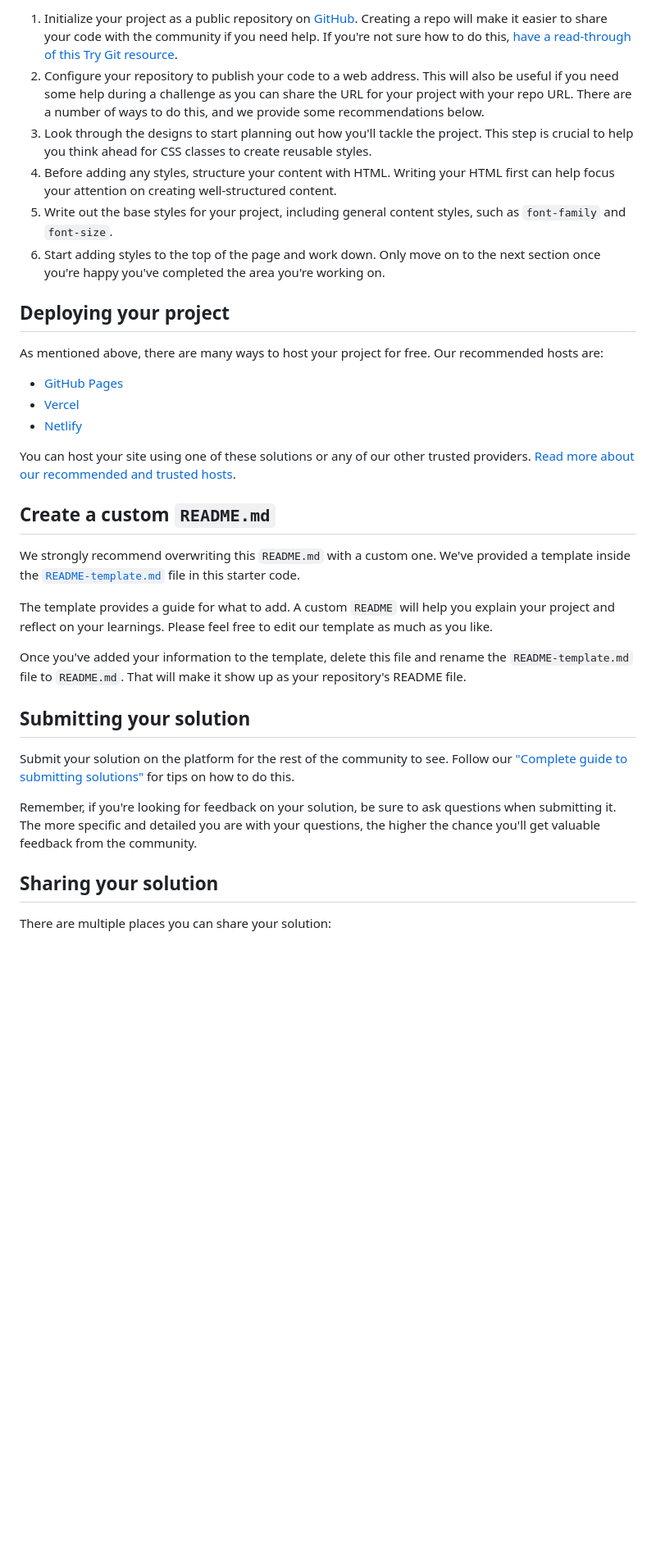
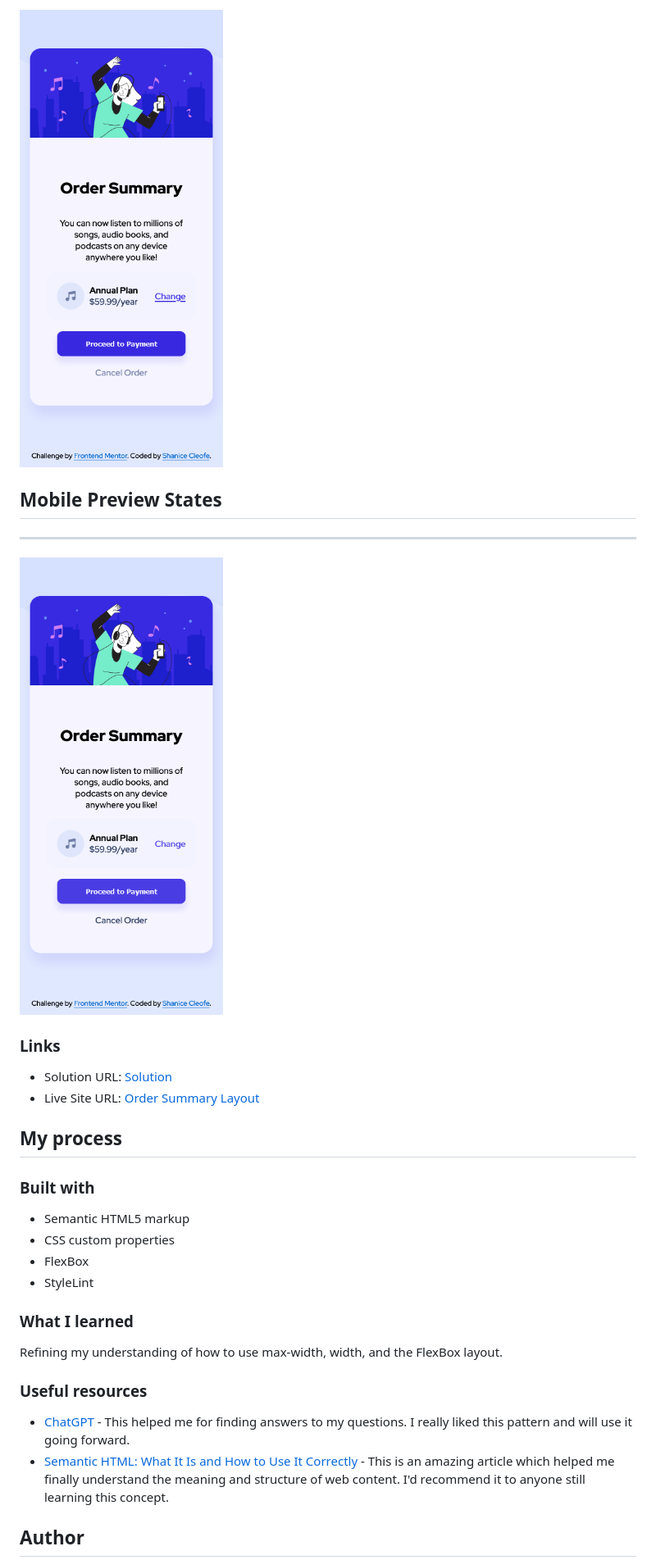
Before and after one commit to sdacleofe/order-summary-component-main, a Markdown page: README.md, the part around one of its changes. Shown at 82% size. Drawn GitHub-style; pictures changed too: design/mobile-preview-states-f.png (added), design/mobile-preview.png (added); blank space fills up the shorter version.

Commit message:
Project Completion

```diff
--- a/README.md
+++ b/README.md
@@ -40,36 +43,34 @@ Feel free to use any workflow that you feel comfortable with. Below is a suggest
 
-1. Initialize your project as a public repository on [GitHub](https://github.com/). Creating a repo will make it easier to share your code with the community if you need help. If you're not sure how to do this, [have a read-through of this Try Git resource](https://try.github.io/).
-2. Configure your repository to publish your code to a web address. This will also be useful if you need some help during a challenge as you can share the URL for your project with your repo URL. There are a number of ways to do this, and we provide some recommendations below.
-3. Look through the designs to start planning out how you'll tackle the project. This step is crucial to help you think ahead for CSS classes to create reusable styles.
-4. Before adding any styles, structure your content with HTML. Writing your HTML first can help focus your attention on creating well-structured content.
-5. Write out the base styles for your project, including general content styles, such as `font-family` and `font-size`.
-6. Start adding styles to the top of the page and work down. Only move on to the next section once you're happy you've completed the area you're working on.
+![](./design/mobile-preview.png)
 
-## Deploying your project
+## Mobile Preview States
 
-As mentioned above, there are many ways to host your project for free. Our recommended hosts are:
+---
 
-- [GitHub Pages](https://pages.github.com/)
-- [Vercel](https://vercel.com/)
-- [Netlify](https://www.netlify.com/)
+![](./design/mobile-preview-states-f.png)
 
-You can host your site using one of these solutions or any of our other trusted providers. [Read more about our recommended and trusted hosts](https://medium.com/frontend-mentor/frontend-mentor-trusted-hosting-providers-bf000dfebe).
+### Links
 
-## Create a custom `README.md`
+- Solution URL: [Solution](https://your-solution-url.com)
+- Live Site URL: [Order Summary Layout](https://your-live-site-url.com)
 
-We strongly recommend overwriting this `README.md` with a custom one. We've provided a template inside the [`README-template.md`](./README-template.md) file in this starter code.
+## My process
 
-The template provides a guide for what to add. A custom `README` will help you explain your project and reflect on your learnings. Please feel free to edit our template as much as you like.
+### Built with
 
-Once you've added your information to the template, delete this file and rename the `README-template.md` file to `README.md`. That will make it show up as your repository's README file.
+- Semantic HTML5 markup
+- CSS custom properties
+- FlexBox
+- StyleLint
 
-## Submitting your solution
+### What I learned
 
-Submit your solution on the platform for the rest of the community to see. Follow our ["Complete guide to submitting solutions"](https://medium.com/frontend-mentor/a-complete-guide-to-submitting-solutions-on-frontend-mentor-ac6384162248) for tips on how to do this.
+Refining my understanding of how to use max-width, width, and the FlexBox layout.
 
-Remember, if you're looking for feedback on your solution, be sure to ask questions when submitting it. The more specific and detailed you are with your questions, the higher the chance you'll get valuable feedback from the community.
+### Useful resources
 
-## Sharing your solution
+- [ChatGPT](https://www.example.com) - This helped me for finding answers to my questions. I really liked this pattern and will use it going forward.
+- [Semantic HTML: What It Is and How to Use It Correctly](https://www.semrush.com/blog/semantic-html5-guide/) - This is an amazing article which helped me finally understand the meaning and structure of web content. I'd recommend it to anyone still learning this concept.
 
-There are multiple places you can share your solution:
+## Author
 
```
Also changed, not shown: other parts of README.md (+27 -38 lines), README-template.md (deleted, +0 -110 lines), design/desktop-preview-f.png (added), design/desktop-preview-states-f.png (added), 6 other files.
